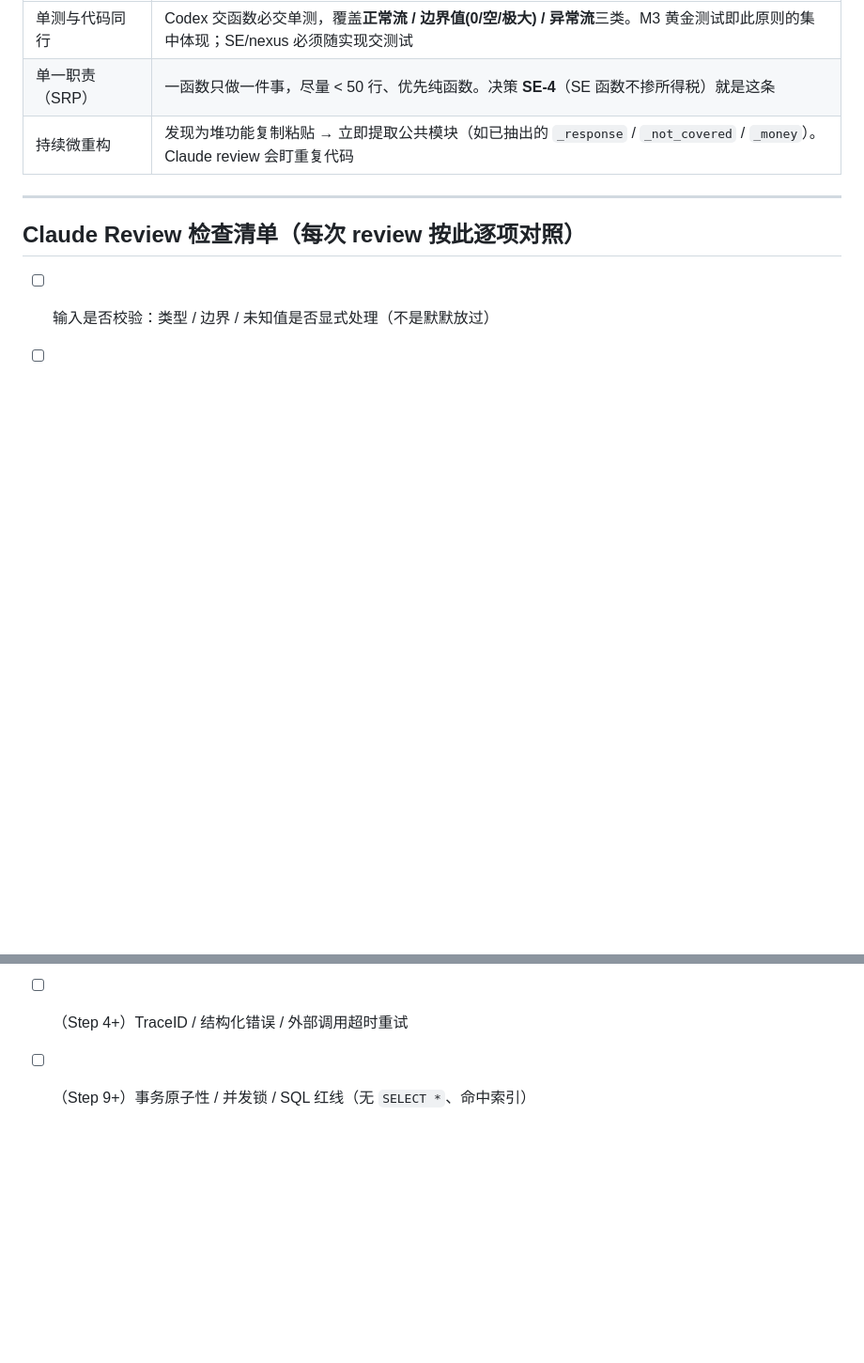
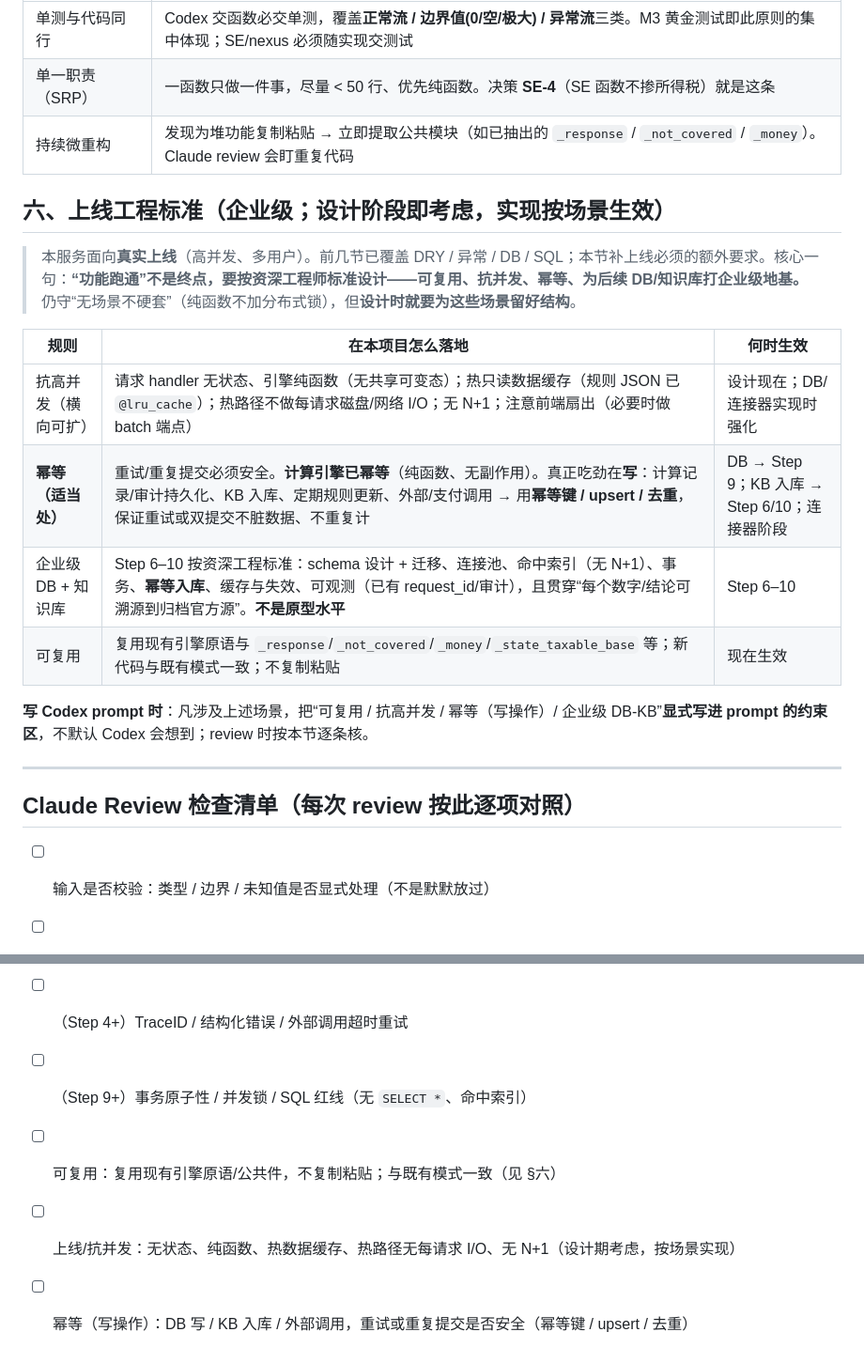
Before and after one commit to shawx001/taxglobal-ai, a Markdown page: docs/coding_standards.md, 2 parts joined by grey strips. Shown at 94% size. Drawn GitHub-style; blank space fills up the shorter version.

Commit message:
docs: add production engineering standards (scale, idempotency, reusability, enterprise DB/KB)
This service is launching to production, so the standards must go beyond "it works":
- coding_standards.md §六: high-concurrency (stateless/pure/cached/no hot-path I/O/no N+1),
  idempotency where appropriate (writes/KB-ingestion/scheduled/external use idempotency
  keys/upsert/dedup; the pure calc engine is already idempotent), enterprise-grade design
  for the upcoming DB + knowledge base (Steps 6-10: schema/migrations/pooling/indexing/
  transactions/idempotent ingestion/caching), and reusability/DRY; plus a note that Codex
  prompts must carry these requirements explicitly.
- code_review_checklist.md dimension 3 now covers production scale + idempotency + enterprise DB/KB.

Co-Authored-By: Claude Opus 4.8 <noreply@anthropic.com>

```diff
--- a/docs/coding_standards.md
+++ b/docs/coding_standards.md
@@ -49,6 +49,19 @@
 | 单一职责（SRP） | 一函数只做一件事，尽量 < 50 行、优先纯函数。决策 **SE-4**（SE 函数不掺所得税）就是这条 |
 | 持续微重构 | 发现为堆功能复制粘贴 → 立即提取公共模块（如已抽出的 `_response` / `_not_covered` / `_money`）。Claude review 会盯重复代码 |
 
+## 六、上线工程标准（企业级；设计阶段即考虑，实现按场景生效）
+
+> 本服务面向**真实上线**（高并发、多用户）。前几节已覆盖 DRY / 异常 / DB / SQL；本节补上线必须的额外要求。核心一句：**“功能跑通”不是终点，要按资深工程师标准设计——可复用、抗并发、幂等、为后续 DB/知识库打企业级地基。** 仍守“无场景不硬套”（纯函数不加分布式锁），但**设计时就要为这些场景留好结构**。
+
+| 规则 | 在本项目怎么落地 | 何时生效 |
+|---|---|---|
+| 抗高并发（横向可扩） | 请求 handler 无状态、引擎纯函数（无共享可变态）；热只读数据缓存（规则 JSON 已 `@lru_cache`）；热路径不做每请求磁盘/网络 I/O；无 N+1；注意前端扇出（必要时做 batch 端点） | 设计现在；DB/连接器实现时强化 |
+| **幂等（适当处）** | 重试/重复提交必须安全。**计算引擎已幂等**（纯函数、无副作用）。真正吃劲在**写**：计算记录/审计持久化、KB 入库、定期规则更新、外部/支付调用 → 用**幂等键 / upsert / 去重**，保证重试或双提交不脏数据、不重复计 | DB → Step 9；KB 入库 → Step 6/10；连接器阶段 |
+| 企业级 DB + 知识库 | Step 6–10 按资深工程标准：schema 设计 + 迁移、连接池、命中索引（无 N+1）、事务、**幂等入库**、缓存与失效、可观测（已有 request_id/审计），且贯穿“每个数字/结论可溯源到归档官方源”。**不是原型水平** | Step 6–10 |
+| 可复用 | 复用现有引擎原语与 `_response`/`_not_covered`/`_money`/`_state_taxable_base` 等；新代码与既有模式一致；不复制粘贴 | 现在生效 |
+
+**写 Codex prompt 时**：凡涉及上述场景，把“可复用 / 抗高并发 / 幂等（写操作）/ 企业级 DB-KB”**显式写进 prompt 的约束区**，不默认 Codex 会想到；review 时按本节逐条核。
+
 ---
 
 ## Claude Review 检查清单（每次 review 按此逐项对照）
@@ -62,3 +75,6 @@
 - [ ] 类型：有 type hints，无 `Any` 掩盖
 - [ ] （Step 4+）TraceID / 结构化错误 / 外部调用超时重试
 - [ ] （Step 9+）事务原子性 / 并发锁 / SQL 红线（无 `SELECT *`、命中索引）
+- [ ] 可复用：复用现有引擎原语/公共件，不复制粘贴；与既有模式一致（见 §六）
+- [ ] 上线/抗并发：无状态、纯函数、热数据缓存、热路径无每请求 I/O、无 N+1（设计期考虑，按场景实现）
+- [ ] 幂等（写操作）：DB 写 / KB 入库 / 外部调用，重试或重复提交是否安全（幂等键 / upsert / 去重）
```
Also changed, not shown: docs/code_review_checklist.md (+4 -1 lines).
